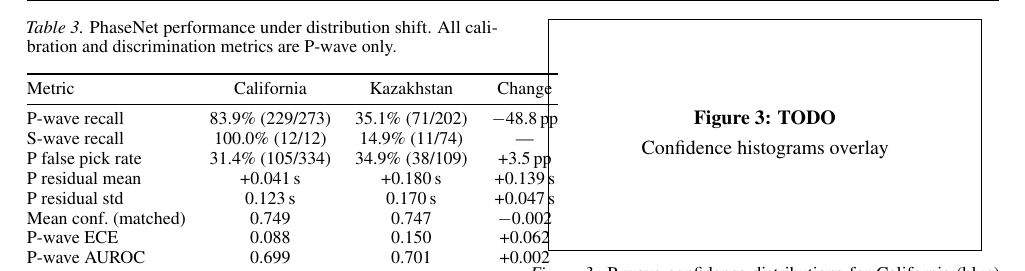
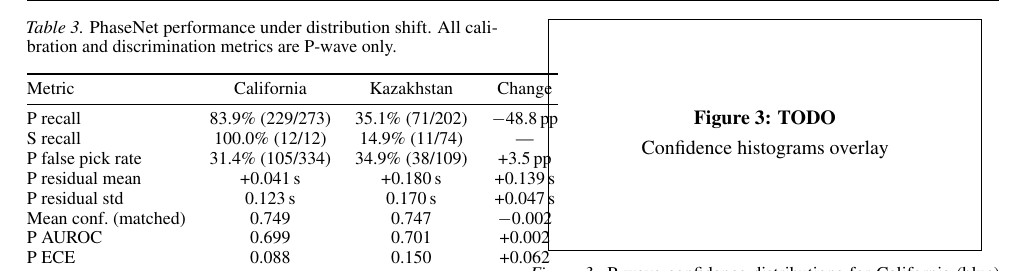
Before and after one commit to ya325icacuk/seismic-phase-picking, a LaTeX paper (paper/main.tex, which reads paper/sections/results.tex): part of page 6 of 13, cut so that both start at the same text. Compiled offline with pdfLaTeX.

Commit message:
Fix Table 3 overflow: footnotesize, shorten metric labels
Co-Authored-By: Claude Opus 4.6 <noreply@anthropic.com>

```diff
--- a/paper/sections/results.tex
+++ b/paper/sections/results.tex
@@ -9,19 +9,19 @@
     \centering
     \caption{PhaseNet performance under distribution shift. All calibration and discrimination metrics are P-wave only.}
     \label{tab:shift}
-    \small
+    \footnotesize
     \begin{tabular}{@{}lccc@{}}
         \toprule
         Metric & California & Kazakhstan & Change \\
         \midrule
-        P-wave recall & 83.9\% (229/273) & 35.1\% (71/202) & $-$48.8\,pp \\
-        S-wave recall & 100.0\% (12/12) & 14.9\% (11/74) & --- \\
+        P recall & 83.9\% (229/273) & 35.1\% (71/202) & $-$48.8\,pp \\
+        S recall & 100.0\% (12/12) & 14.9\% (11/74) & --- \\
         P false pick rate & 31.4\% (105/334) & 34.9\% (38/109) & +3.5\,pp \\
         P residual mean & +0.041\,s & +0.180\,s & +0.139\,s \\
         P residual std & 0.123\,s & 0.170\,s & +0.047\,s \\
         Mean conf.\ (matched) & 0.749 & 0.747 & $-$0.002 \\
-        P-wave ECE & 0.088 & 0.150 & +0.062 \\
-        P-wave AUROC & 0.699 & 0.701 & +0.002 \\
+        P AUROC & 0.699 & 0.701 & +0.002 \\
+        P ECE & 0.088 & 0.150 & +0.062 \\
         \bottomrule
     \end{tabular}
 \end{table}
```
